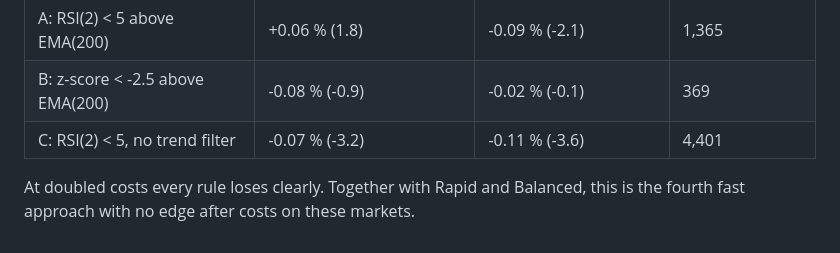
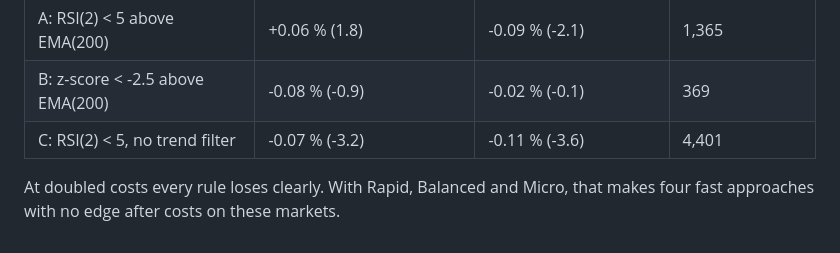
Before and after one commit to BuildLoom-Amepps1994/ATB, a Markdown page: docs/CLASSIC_WALKFORWARD.md, the part around the change. Rendered like a GitHub page.

Commit message:
Docs: name the four fast approaches without an edge
Co-Authored-By: Claude Opus 5.5 <noreply@anthropic.com>

```diff
--- a/docs/CLASSIC_WALKFORWARD.md
+++ b/docs/CLASSIC_WALKFORWARD.md
@@ -80,5 +80,5 @@ the selection rule, so none was built and the holdout was not read.
 | B: z-score < -2.5 above EMA(200) | -0.08 % (-0.9) | -0.02 % (-0.1) | 369 |
 | C: RSI(2) < 5, no trend filter | -0.07 % (-3.2) | -0.11 % (-3.6) | 4,401 |
 
-At doubled costs every rule loses clearly. Together with Rapid and Balanced,
-this is the fourth fast approach with no edge after costs on these markets.
+At doubled costs every rule loses clearly. With Rapid, Balanced and Micro,
+that makes four fast approaches with no edge after costs on these markets.
```
